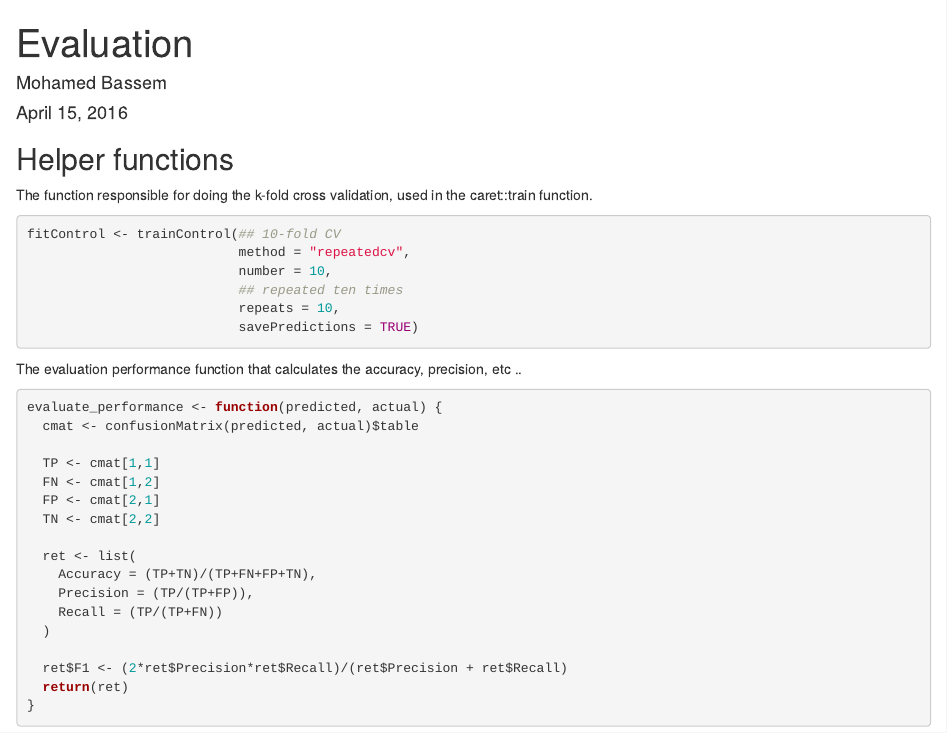
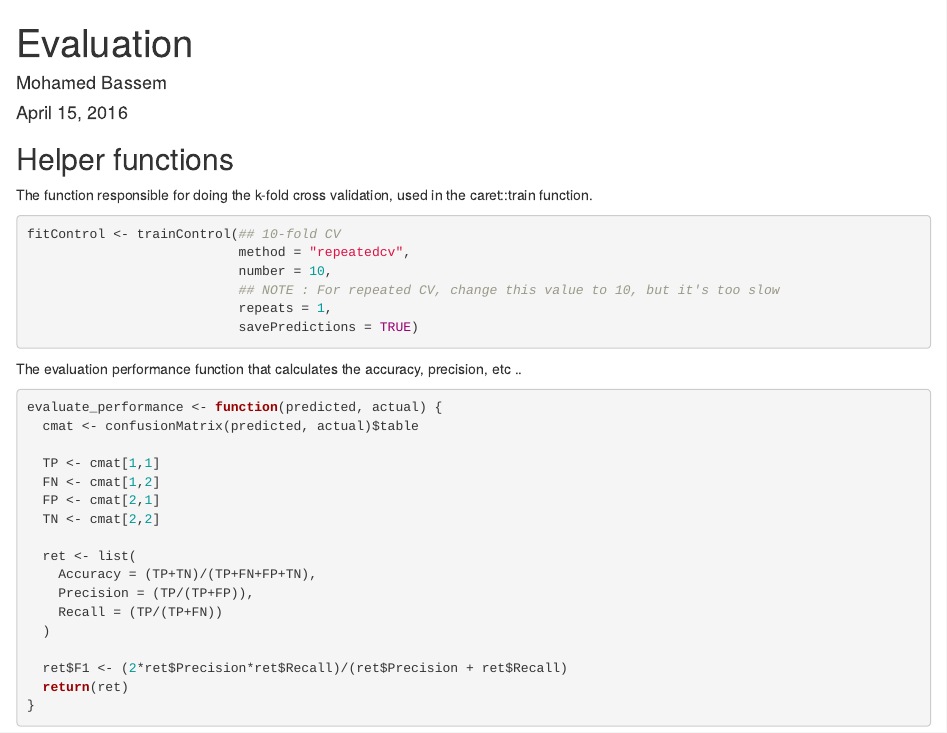
Before and after one commit to MohamedBassem/csen1061-assignment-modeling, an R Markdown document (index.Rmd): the page in a window 1100 px wide, from its top. Rendered offline with R 4.5, knitr and Pandoc, with nearby package versions; some code elsewhere in the file could not run offline.

Commit message:
Using not repeated CV

````diff
--- a/index.Rmd
+++ b/index.Rmd
@@ -24,8 +24,8 @@ The function responsible for doing the k-fold cross validation, used in the care
 fitControl <- trainControl(## 10-fold CV
                            method = "repeatedcv",
                            number = 10,
-                           ## repeated ten times
-                           repeats = 10,
+                           ## NOTE : For repeated CV, change this value to 10, but it's too slow
+                           repeats = 1,
                            savePredictions = TRUE)
 ```
 
````
